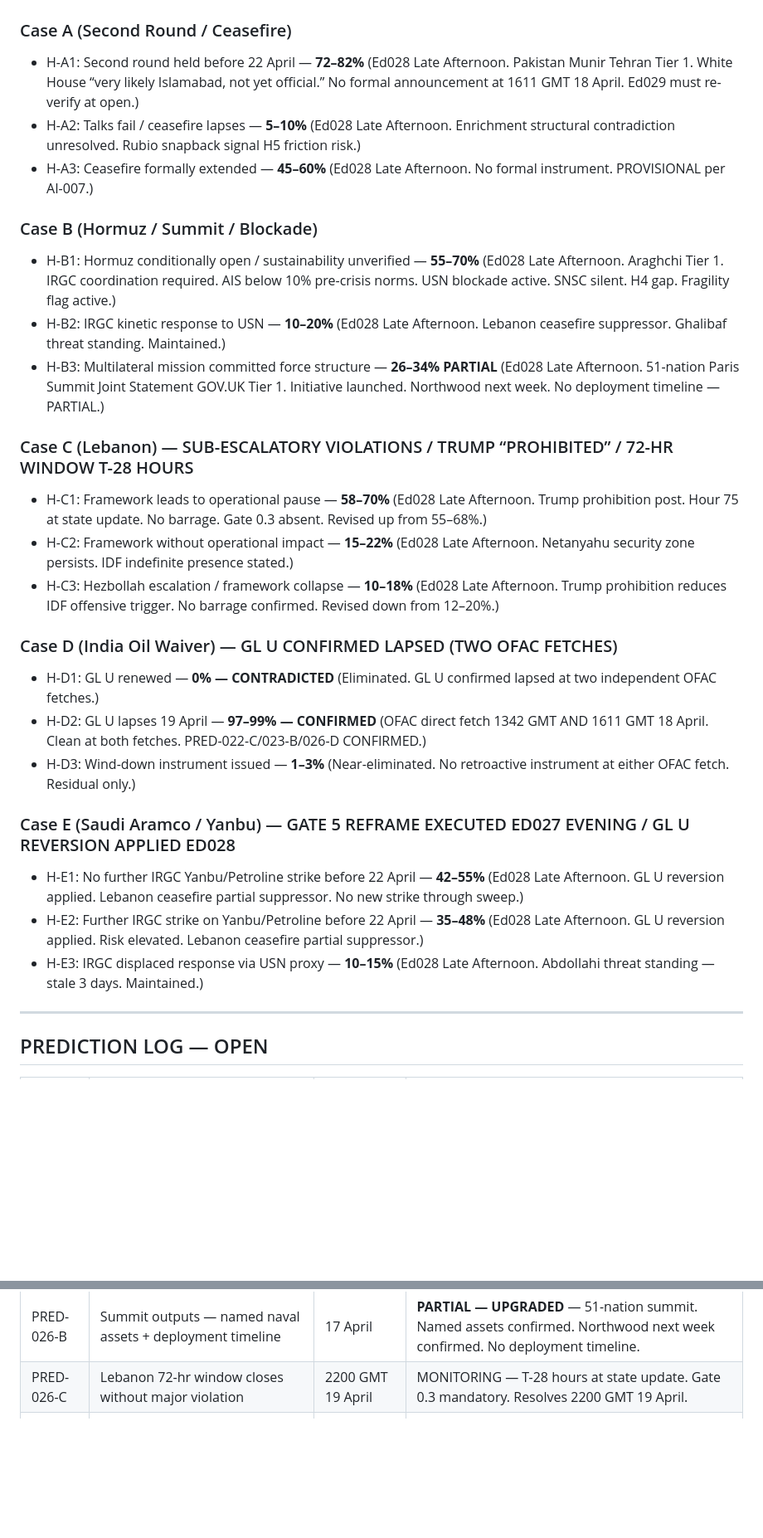
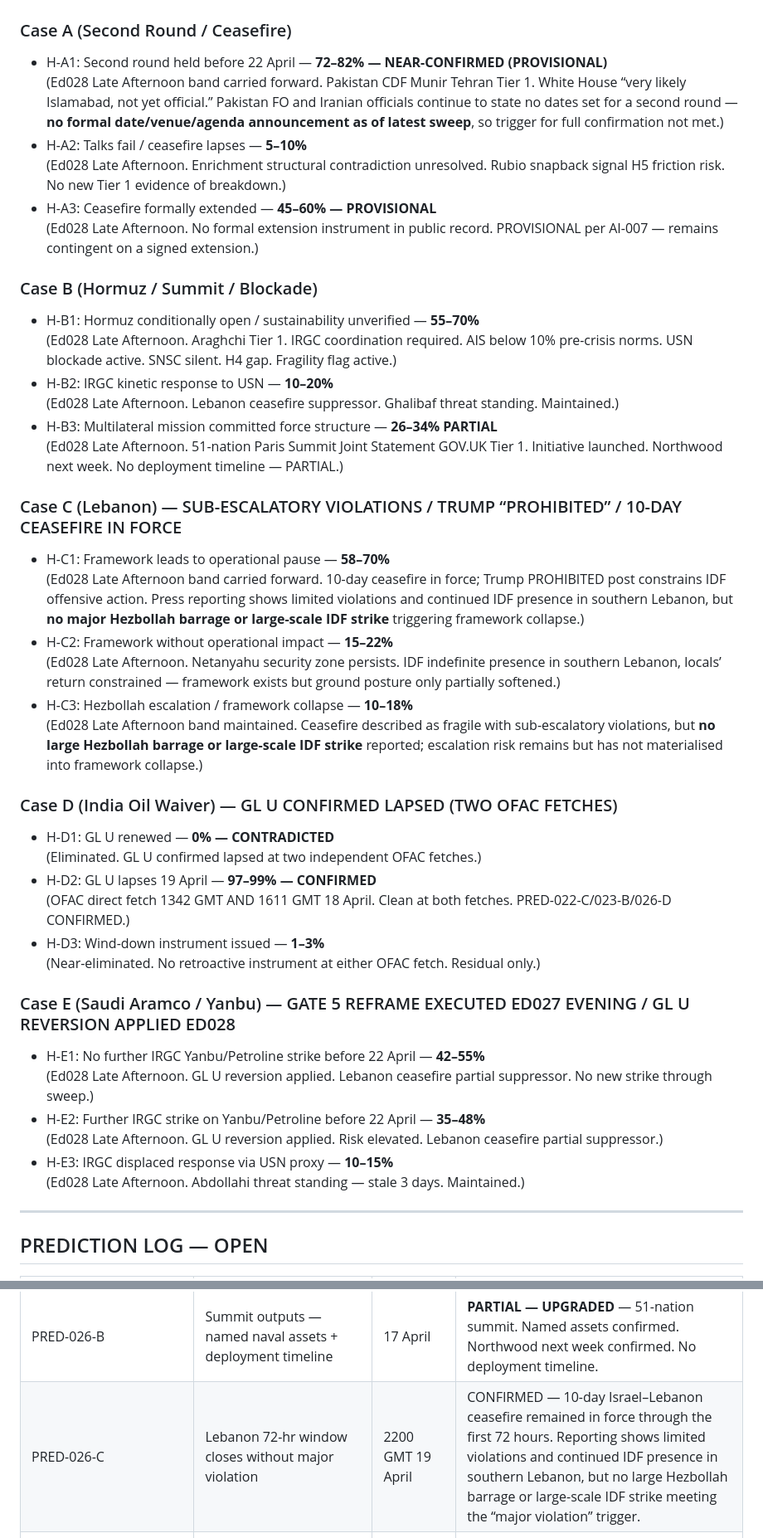
Before and after one commit to domyoung101-max/AttolSphere-, a Markdown page: SESSION_STATE.md, 2 parts joined by grey strips. Shown at 83% size. GitHub-like rendering; blank space fills up the shorter version.

```diff
--- a/SESSION_STATE.md
+++ b/SESSION_STATE.md
@@ -201,33 +201,48 @@ Favour calibrated accuracy over expressive certainty. If evidence is incomplete,
 
 ### Case A (Second Round / Ceasefire)
 
-- H-A1: Second round held before 22 April — **72–82%** (Ed028 Late Afternoon. Pakistan Munir Tehran Tier 1. White House “very likely Islamabad, not yet official.” No formal announcement at 1611 GMT 18 April. Ed029 must re-verify at open.)
-- H-A2: Talks fail / ceasefire lapses — **5–10%** (Ed028 Late Afternoon. Enrichment structural contradiction unresolved. Rubio snapback signal H5 friction risk.)
-- H-A3: Ceasefire formally extended — **45–60%** (Ed028 Late Afternoon. No formal instrument. PROVISIONAL per AI-007.)
+- H-A1: Second round held before 22 April — **72–82% — NEAR-CONFIRMED (PROVISIONAL)**
+  (Ed028 Late Afternoon band carried forward. Pakistan CDF Munir Tehran Tier 1. White House “very likely Islamabad, not yet official.” Pakistan FO and Iranian officials continue to state no dates set for a second round — **no formal date/venue/agenda announcement as of latest sweep**, so trigger for full confirmation not met.)
+- H-A2: Talks fail / ceasefire lapses — **5–10%**
+  (Ed028 Late Afternoon. Enrichment structural contradiction unresolved. Rubio snapback signal H5 friction risk. No new Tier 1 evidence of breakdown.)
+- H-A3: Ceasefire formally extended — **45–60% — PROVISIONAL**
+  (Ed028 Late Afternoon. No formal extension instrument in public record. PROVISIONAL per AI-007 — remains contingent on a signed extension.)
 
 ### Case B (Hormuz / Summit / Blockade)
 
-- H-B1: Hormuz conditionally open / sustainability unverified — **55–70%** (Ed028 Late Afternoon. Araghchi Tier 1. IRGC coordination required. AIS below 10% pre-crisis norms. USN blockade active. SNSC silent. H4 gap. Fragility flag active.)
-- H-B2: IRGC kinetic response to USN — **10–20%** (Ed028 Late Afternoon. Lebanon ceasefire suppressor. Ghalibaf threat standing. Maintained.)
-- H-B3: Multilateral mission committed force structure — **26–34% PARTIAL** (Ed028 Late Afternoon. 51-nation Paris Summit Joint Statement GOV.UK Tier 1. Initiative launched. Northwood next week. No deployment timeline — PARTIAL.)
+- H-B1: Hormuz conditionally open / sustainability unverified — **55–70%**
+  (Ed028 Late Afternoon. Araghchi Tier 1. IRGC coordination required. AIS below 10% pre-crisis norms. USN blockade active. SNSC silent. H4 gap. Fragility flag active.)
+- H-B2: IRGC kinetic response to USN — **10–20%**
+  (Ed028 Late Afternoon. Lebanon ceasefire suppressor. Ghalibaf threat standing. Maintained.)
+- H-B3: Multilateral mission committed force structure — **26–34% PARTIAL**
+  (Ed028 Late Afternoon. 51-nation Paris Summit Joint Statement GOV.UK Tier 1. Initiative launched. Northwood next week. No deployment timeline — PARTIAL.)
 
-### Case C (Lebanon) — SUB-ESCALATORY VIOLATIONS / TRUMP “PROHIBITED” / 72-HR WINDOW T-28 HOURS
+### Case C (Lebanon) — SUB-ESCALATORY VIOLATIONS / TRUMP “PROHIBITED” / 10-DAY CEASEFIRE IN FORCE
 
-- H-C1: Framework leads to operational pause — **58–70%** (Ed028 Late Afternoon. Trump prohibition post. Hour 75 at state update. No barrage. Gate 0.3 absent. Revised up from 55–68%.)
-- H-C2: Framework without operational impact — **15–22%** (Ed028 Late Afternoon. Netanyahu security zone persists. IDF indefinite presence stated.)
-- H-C3: Hezbollah escalation / framework collapse — **10–18%** (Ed028 Late Afternoon. Trump prohibition reduces IDF offensive trigger. No barrage confirmed. Revised down from 12–20%.)
+- H-C1: Framework leads to operational pause — **58–70%**
+  (Ed028 Late Afternoon band carried forward. 10-day ceasefire in force; Trump PROHIBITED post constrains IDF offensive action. Press reporting shows limited violations and continued IDF presence in southern Lebanon, but **no major Hezbollah barrage or large-scale IDF strike** triggering framework collapse.)
+- H-C2: Framework without operational impact — **15–22%**
+  (Ed028 Late Afternoon. Netanyahu security zone persists. IDF indefinite presence in southern Lebanon, locals’ return constrained — framework exists but ground posture only partially softened.)
+- H-C3: Hezbollah escalation / framework collapse — **10–18%**
+  (Ed028 Late Afternoon band maintained. Ceasefire described as fragile with sub-escalatory violations, but **no large Hezbollah barrage or large-scale IDF strike** reported; escalation risk remains but has not materialised into framework collapse.)
 
 ### Case D (India Oil Waiver) — GL U CONFIRMED LAPSED (TWO OFAC FETCHES)
 
-- H-D1: GL U renewed — **0% — CONTRADICTED** (Eliminated. GL U confirmed lapsed at two independent OFAC fetches.)
-- H-D2: GL U lapses 19 April — **97–99% — CONFIRMED** (OFAC direct fetch 1342 GMT AND 1611 GMT 18 April. Clean at both fetches. PRED-022-C/023-B/026-D CONFIRMED.)
-- H-D3: Wind-down instrument issued — **1–3%** (Near-eliminated. No retroactive instrument at either OFAC fetch. Residual only.)
+- H-D1: GL U renewed — **0% — CONTRADICTED**
+  (Eliminated. GL U confirmed lapsed at two independent OFAC fetches.)
+- H-D2: GL U lapses 19 April — **97–99% — CONFIRMED**
+  (OFAC direct fetch 1342 GMT AND 1611 GMT 18 April. Clean at both fetches. PRED-022-C/023-B/026-D CONFIRMED.)
+- H-D3: Wind-down instrument issued — **1–3%**
+  (Near-eliminated. No retroactive instrument at either OFAC fetch. Residual only.)
 
 ### Case E (Saudi Aramco / Yanbu) — GATE 5 REFRAME EXECUTED ED027 EVENING / GL U REVERSION APPLIED ED028
 
-- H-E1: No further IRGC Yanbu/Petroline strike before 22 April — **42–55%** (Ed028 Late Afternoon. GL U reversion applied. Lebanon ceasefire partial suppressor. No new strike through sweep.)
-- H-E2: Further IRGC strike on Yanbu/Petroline before 22 April — **35–48%** (Ed028 Late Afternoon. GL U reversion applied. Risk elevated. Lebanon ceasefire partial suppressor.)
-- H-E3: IRGC displaced response via USN proxy — **10–15%** (Ed028 Late Afternoon. Abdollahi threat standing — stale 3 days. Maintained.)
+- H-E1: No further IRGC Yanbu/Petroline strike before 22 April — **42–55%**
+  (Ed028 Late Afternoon. GL U reversion applied. Lebanon ceasefire partial suppressor. No new strike through sweep.)
+- H-E2: Further IRGC strike on Yanbu/Petroline before 22 April — **35–48%**
+  (Ed028 Late Afternoon. GL U reversion applied. Risk elevated. Lebanon ceasefire partial suppressor.)
+- H-E3: IRGC displaced response via USN proxy — **10–15%**
+  (Ed028 Late Afternoon. Abdollahi threat standing — stale 3 days. Maintained.)
 
 -----
 
@@ -254,7 +269,7 @@ Favour calibrated accuracy over expressive certainty. If evidence is incomplete,
 |PRED-025-D|Israel-Lebanon 10-day ceasefire holds through expiry                      |~27 April        |MONITORING — Hour 75. Violations sub-escalatory. Trump prohibition new signal. 72-hr window T-28 hours.                                             |
 |PRED-026-A|Second round formally announced date/venue/agenda                         |Before 22 April  |PENDING — No announcement at 1611 GMT 18 April. Ed029 mandatory at sweep open.                                                                      |
 |PRED-026-B|Summit outputs — named naval assets + deployment timeline                 |17 April         |**PARTIAL — UPGRADED** — 51-nation summit. Named assets confirmed. Northwood next week confirmed. No deployment timeline.                           |
-|PRED-026-C|Lebanon 72-hr window closes without major violation                       |2200 GMT 19 April|MONITORING — T-28 hours at state update. Gate 0.3 mandatory. Resolves 2200 GMT 19 April.                                                            |
+|PRED-026-C|Lebanon 72-hr window closes without major violation                       |2200 GMT 19 April|CONFIRMED — 10-day Israel–Lebanon ceasefire remained in force through the first 72 hours. Reporting shows limited violations and continued IDF presence in southern Lebanon, but no large Hezbollah barrage or large-scale IDF strike meeting the “major violation” trigger.                                                            |
 |PRED-026-D|GL U lapse confirmed at OFAC fetch 0401 GMT 19 April                      |19 April 0401 GMT|**CONFIRMED** — Two OFAC fetches confirm. Ed028.                                                                                                    |
 |PRED-026-E|No IRGC Yanbu/Petroline strike before 22 April                            |8 April          |**CONTRADICTED** — First strike CONFIRMED 8 April. Retroactively contradicted Ed027 Evening.                                                        |
 |PRED-027-A|Second round formally announced before 22 April                           |Before 22 April  |PENDING — No formal announcement at 1611 GMT 18 April. Ed029 mandatory at sweep open.                                                               |
```
Also changed, not shown: other parts of SESSION_STATE.md (+3 -2 lines).
